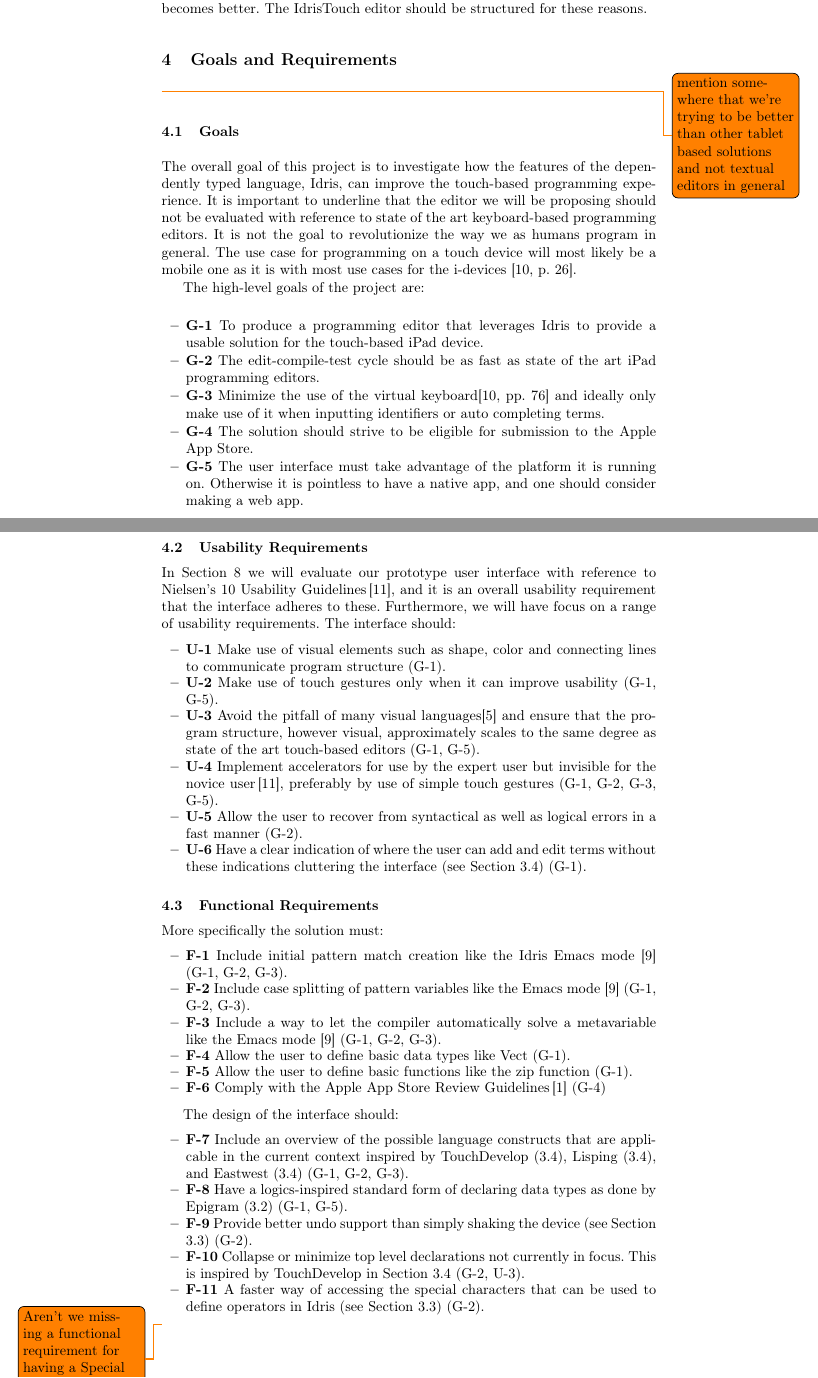
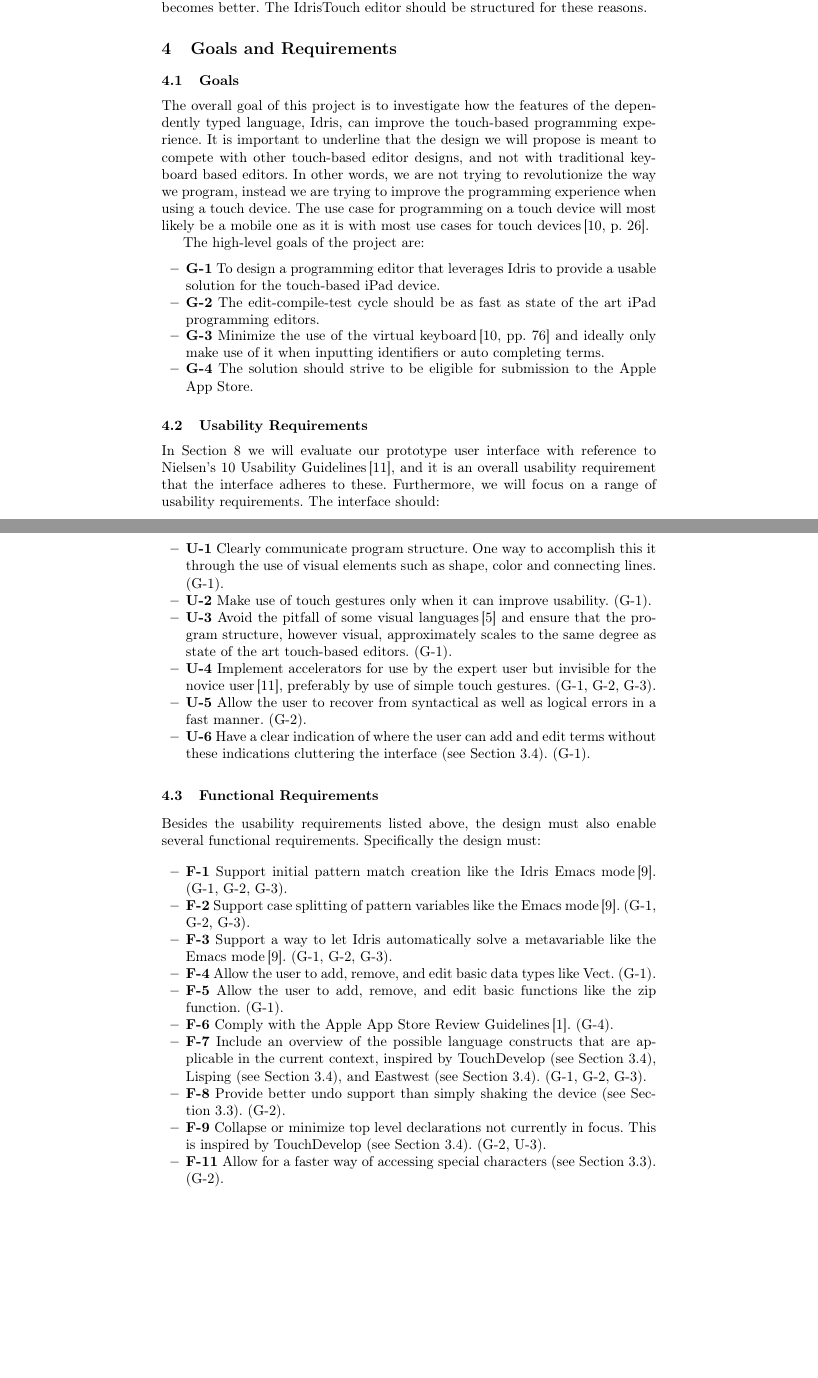
Before and after one commit to nicolaidahl/TouchBasedIdris, a LaTeX thesis (Documents/Report/Touch Based Idris.tex, which reads Documents/Report/sections/04.Requirements.tex): two parts of pages 15 and 16 of 33 before the commit and two parts of pages 15 and 16 of 32 after it, joined at a grey line, cut so that both start at the same text, the shorter picture padded with empty space. Compiled offline with pdfLaTeX.

Commit message:
Several changes to goals and requirements.

```diff
--- a/Documents/Report/sections/04.Requirements.tex
+++ b/Documents/Report/sections/04.Requirements.tex
@@ -1,70 +1,50 @@
 %!TEX root = ../Touch Based Idris.tex
 \section{Goals and Requirements}
 \label{sec:GoalsAndRequirements}
-\todo{mention somewhere that we're trying to be better than other tablet based
-solutions and not textual editors in general}
 
-\subsection{Goals} The overall goal of this project is to investigate how the
-features of the dependently typed language, Idris, can improve the touch-based
-programming experience. It is important to underline that the editor we will be
-proposing should not be evaluated with reference to state of the art keyboard-based programming editors. It is not the goal to revolutionize the way we as
-humans program in general. The use case for programming on a touch device will most likely be a
-mobile one as it is with most use cases for the i-devices \cite[p. 26]{nielsen2013mobile}.
+\subsection{Goals}
+The overall goal of this project is to investigate how the features of the dependently typed language, Idris, can improve the touch-based programming experience.
+It is important to underline that the design we will propose is meant to compete with other touch-based editor designs, and not with traditional keyboard based editors.
+In other words, we are not trying to revolutionize the way we program, instead we are trying to improve the programming experience when using a touch device.
+The use case for programming on a touch device will most likely be a mobile one as it is with most use cases for touch devices\,\cite[p. 26]{nielsen2013mobile}.
 
 The high-level goals of the project are:
 
 \begin{itemize}
-	\item \textbf{G-1} To produce a programming editor that leverages
-	Idris to provide a usable solution for the touch-based iPad device.
-	\item \textbf{G-2} The edit-compile-test cycle should be as fast as state of the art iPad
-	programming editors.
-	\item \textbf{G-3} Minimize the use of the virtual keyboard\cite[pp. 76]{nielsen2013mobile} and
-	ideally only make use of it when inputting identifiers or auto completing terms.
+	\item \textbf{G-1} To design a programming editor that leverages Idris to provide a usable solution for the touch-based iPad device.
+	\item \textbf{G-2} The edit-compile-test cycle should be as fast as state of the art iPad programming editors.
+	\item \textbf{G-3} Minimize the use of the virtual keyboard\,\cite[pp. 76]{nielsen2013mobile} and ideally only make use of it when inputting identifiers or auto completing terms.
 	\item \textbf{G-4} The solution should strive to be eligible for submission to the Apple App Store.
-	\item \textbf{G-5} The user interface must take advantage of the platform it is running on.
-	Otherwise it is pointless to have a native app, and one should consider making a web app.
 \end{itemize}
 
 \subsection{Usability Requirements}
-In Section \ref{sec:Evaluation} we will evaluate our prototype user interface with reference to Nielsen's 10 Usability
-Guidelines\,\cite{nielsen1990heuristic}, and it is an overall usability
-requirement that the interface adheres to these. Furthermore, we will have focus on a range of
-usability requirements. The interface should:
+In Section~\ref{sec:Evaluation} we will evaluate our prototype user interface with reference to Nielsen's 10 Usability Guidelines\,\cite{nielsen1990heuristic}, and it is an overall usability requirement that the interface adheres to these.
+Furthermore, we will focus on a range of usability requirements.
+The interface should:
 
 \begin{itemize}
-	\item \textbf{U-1} Make use of visual elements such as shape, color and connecting lines to communicate program structure
-	(G-1).
-	\item \textbf{U-2} Make use of touch gestures only when it can improve usability
-	(G-1, G-5).
-	\item \textbf{U-3} Avoid the pitfall of many visual languages\cite{green1992visual} and ensure
-	that the program structure, however visual, approximately scales to the same degree as state of
-	the art touch-based editors
-	(G-1, G-5).
-	\item \textbf{U-4} Implement accelerators for use by the expert user but invisible for the novice
-	user\,\cite{nielsen1990heuristic}, preferably by use of simple touch gestures
-	(G-1, G-2, G-3, G-5).
-	\item \textbf{U-5} Allow the user to recover from syntactical as well as logical errors in a fast
-	manner (G-2).
-	\item \textbf{U-6} Have a clear indication of where the user can add and edit terms without these
-	indications cluttering the interface (see Section \ref{subsub:Lisping}) (G-1).
+	\item \textbf{U-1} Clearly communicate program structure. One way to accomplish this it through the use of visual elements such as shape, color and connecting lines. (G-1).
+	\item \textbf{U-2} Make use of touch gestures only when it can improve usability. (G-1).
+	\item \textbf{U-3} Avoid the pitfall of some visual languages\,\cite{green1992visual} and ensure that the program structure, however visual, approximately scales to the same degree as state of the art touch-based editors. (G-1).
+	\item \textbf{U-4} Implement accelerators for use by the expert user but invisible for the novice user\,\cite{nielsen1990heuristic}, preferably by use of simple touch gestures. (G-1, G-2, G-3).
+	\item \textbf{U-5} Allow the user to recover from syntactical as well as logical errors in a fast manner. (G-2).
+	\item \textbf{U-6} Have a clear indication of where the user can add and edit terms without these indications cluttering the interface (see Section~\ref{subsub:Lisping}). (G-1).
 \end{itemize}
-
 
 \subsection{Functional Requirements}
 \label{subsec:FunctionalRequirements}
-More specifically the solution must:
+Besides the usability requirements listed above, the design must also enable several functional requirements. Specifically the design must:
 
 \begin{itemize}
-	\item \textbf{F-1} Include initial pattern match creation like the Idris
-	Emacs mode \cite{Idris:EmacsMode} (G-1, G-2, G-3).
-	\item \textbf{F-2} Include case splitting of pattern variables like the Emacs mode \cite{Idris:EmacsMode} (G-1, G-2, G-3).
-	\item \textbf{F-3} Include a way to let the compiler automatically solve a metavariable like the
-	Emacs mode \cite{Idris:EmacsMode} (G-1, G-2, G-3).
-	\item \textbf{F-4} Allow the user to define basic data types like Vect (G-1).
-	\item \textbf{F-5} Allow the user to define basic functions like the zip function
-	(G-1).
-	\item \textbf{F-6} Comply with the Apple App Store Review Guidelines\,\cite{AppStoreGuidelines}
-	(G-4)
+	\item \textbf{F-1} Support initial pattern match creation like the Idris Emacs mode\,\cite{Idris:EmacsMode}. (G-1, G-2, G-3).
+	\item \textbf{F-2} Support case splitting of pattern variables like the Emacs mode\,\cite{Idris:EmacsMode}. (G-1, G-2, G-3).
+	\item \textbf{F-3} Support a way to let Idris automatically solve a metavariable like the Emacs mode\,\cite{Idris:EmacsMode}. (G-1, G-2, G-3).
+	\item \textbf{F-4} Allow the user to add, remove, and edit basic data types like Vect. (G-1).
+	\item \textbf{F-5} Allow the user to add, remove, and edit basic functions like the zip function. (G-1).
+	\item \textbf{F-6} Comply with the Apple App Store Review Guidelines\,\cite{AppStoreGuidelines}. (G-4).
+	\item \textbf{F-7} Include an overview of the possible language constructs that are	applicable in the current context, inspired by TouchDevelop (see Section~\ref{subsub:TouchDevelop}), Lisping (see Section~\ref{subsub:Lisping}), and Eastwest (see Section~\ref{subsub:Eastwest}). (G-1, G-2, G-3).
+	\item \textbf{F-8} Provide better undo support than simply shaking the device (see Section~\ref{subsub:CodeToGo}). (G-2).
+	\item \textbf{F-9} Collapse or minimize top level declarations not currently in focus. This is inspired by TouchDevelop	(see Section~\ref{subsub:TouchDevelop}). (G-2, U-3).
+	\item \textbf{F-11} Allow for a faster way of accessing special characters (see Section~\ref{subsub:Textastic}). (G-2).
 \end{itemize}
 
-The design of the interface should:
@@ -71,17 +57 @@
 
-\begin{itemize}
-	\item \textbf{F-7} Include an overview of the possible language constructs that are
-	applicable in the current context inspired by TouchDevelop (\ref{subsub:TouchDevelop}), Lisping
-	(\ref{subsub:Lisping}), and Eastwest (\ref{subsub:Eastwest}) (G-1, G-2, G-3).
-	\item \textbf{F-8} Have a logics-inspired standard form of declaring data types as done by Epigram
-	(\ref{subsub:Epigram}) (G-1, G-5).
-	\item \textbf{F-9} Provide better undo support than simply shaking the device (see Section
-	\ref{subsub:CodeToGo}) (G-2).
-	\item \textbf{F-10} Collapse or minimize top level declarations not currently in focus. This is inspired by TouchDevelop
-	in Section \ref{subsub:TouchDevelop} (G-2, U-3).
-	\item \textbf{F-11} A faster way of accessing the special characters that can be used
-	to define operators in Idris (see Section \ref{subsub:Textastic}) (G-2).
-\end{itemize}
-
-\todo{Aren't we missing a functional requirement for having a Special
-characters keyboard?}
```
Also changed, not shown: Documents/Report/sections/04.Requirements.tex (21 more changed lines).
